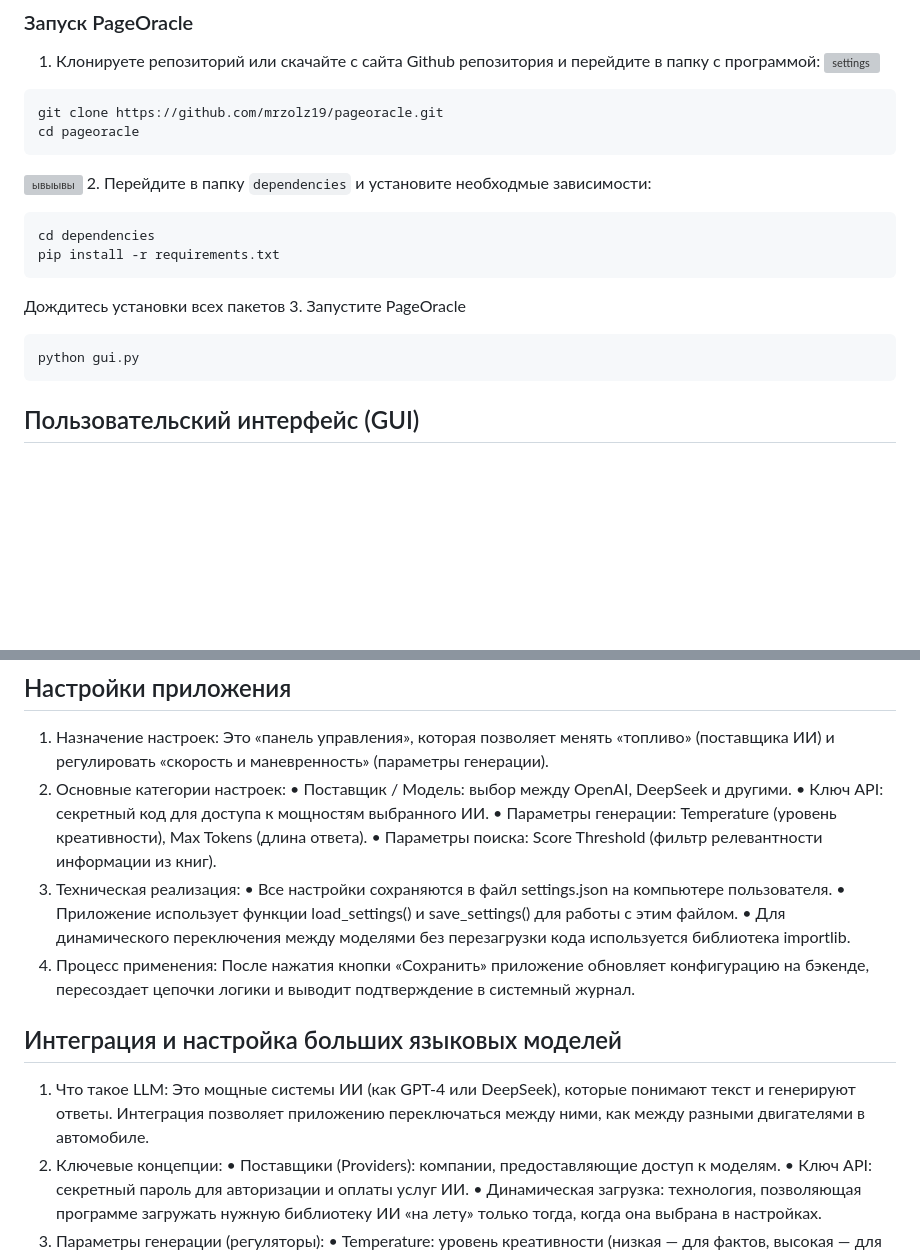
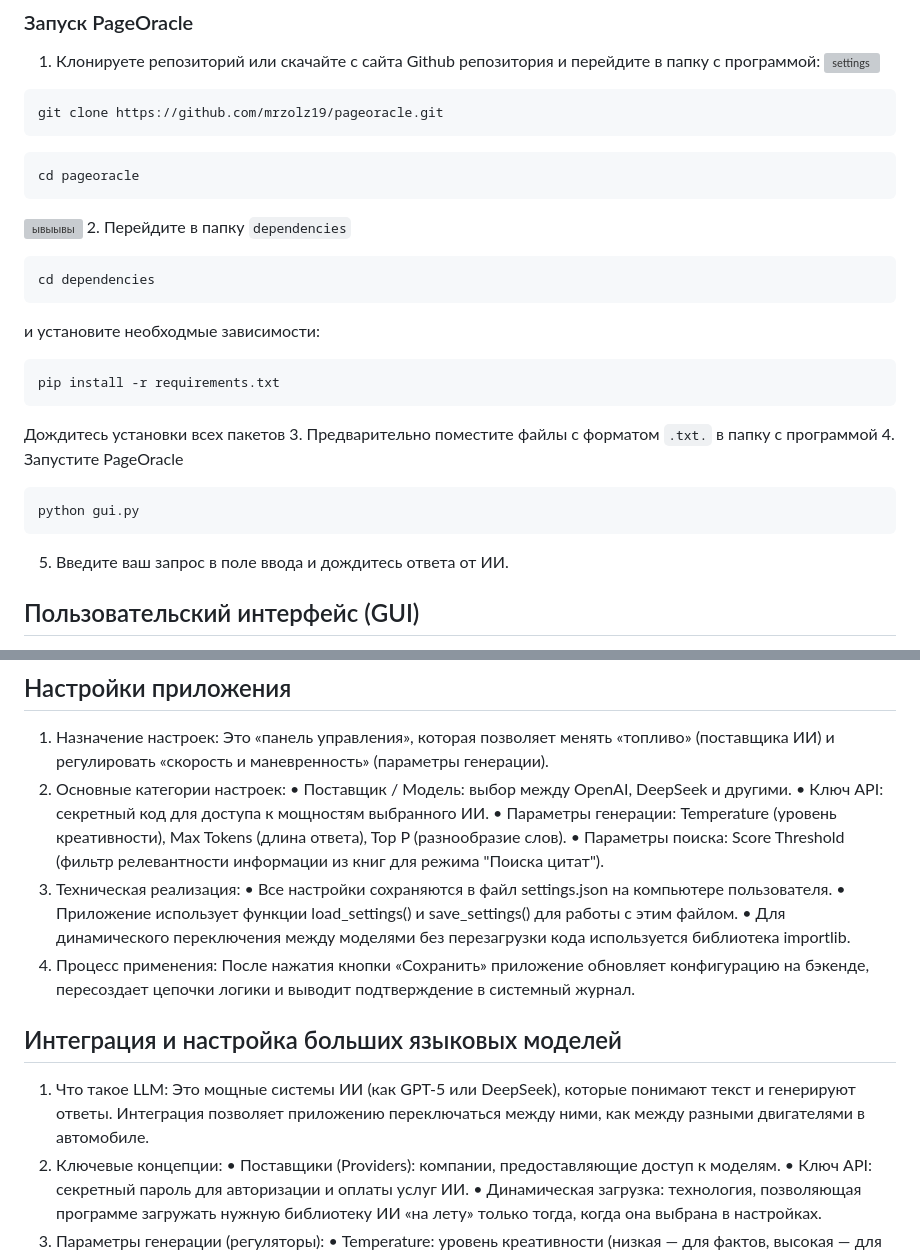
Before and after one commit to mrzolz19/pageoracle, a Markdown page: README.md, 2 parts joined by grey strips. Rendered like a GitHub page; blank space fills up the shorter version; grey boxes are pictures that could not be loaded.

Commit message:
Revise README for installation and usage clarity
Updated installation instructions and clarified usage steps.

````diff
--- a/README.md
+++ b/README.md
@@ -22,19 +22,26 @@ PageOracle — это настольное приложение на базе и
 ![settings](https://github.com/user-attachments/assets/173b51d8-45e3-4250-8692-e826b9a6543a)
 ```bash
 git clone https://github.com/mrzolz19/pageoracle.git
+```
+```bash
 cd pageoracle
 ```
 ![ывыывы](https://github.com/user-attachments/assets/c1d01884-6a17-4200-a01b-bc03c4e27e97)
-2. Перейдите в папку `dependencies` и установите необходмые зависимости:
+2. Перейдите в папку `dependencies`
 ```
 cd dependencies
+```
+и установите необходмые зависимости:
+```
 pip install -r requirements.txt
 ```
 Дождитесь установки всех пакетов
-3. Запустите PageOracle
+3. Предварительно поместите файлы с форматом `.txt.` в папку с программой
+4. Запустите PageOracle
 ```
 python gui.py
 ```
+5. Введите ваш запрос в поле ввода и дождитесь ответа от ИИ.
 
 ## Пользовательский интерфейс (GUI)
 
@@ -63,8 +70,8 @@ python gui.py
 2. Основные категории настроек:
 • Поставщик / Модель: выбор между OpenAI, DeepSeek и другими.
 • Ключ API: секретный код для доступа к мощностям выбранного ИИ.
-• Параметры генерации: Temperature (уровень креативности), Max Tokens (длина ответа).
-• Параметры поиска: Score Threshold (фильтр релевантности информации из книг).
+• Параметры генерации: Temperature (уровень креативности), Max Tokens (длина ответа), Top P (разнообразие слов).
+• Параметры поиска: Score Threshold (фильтр релевантности информации из книг для режима "Поиска цитат").
 3. Техническая реализация:
 • Все настройки сохраняются в файл settings.json на компьютере пользователя.
 • Приложение использует функции load_settings() и save_settings() для работы с этим файлом.
@@ -73,7 +80,7 @@ python gui.py
 
 ## Интеграция и настройка больших языковых моделей
 
-1. Что такое LLM: Это мощные системы ИИ (как GPT-4 или DeepSeek), которые понимают текст и генерируют ответы. Интеграция позволяет приложению переключаться между ними, как между разными двигателями в автомобиле.
+1. Что такое LLM: Это мощные системы ИИ (как GPT-5 или DeepSeek), которые понимают текст и генерируют ответы. Интеграция позволяет приложению переключаться между ними, как между разными двигателями в автомобиле.
 2. Ключевые концепции:
 • Поставщики (Providers): компании, предоставляющие доступ к моделям.
 • Ключ API: секретный пароль для авторизации и оплаты услуг ИИ.
````
